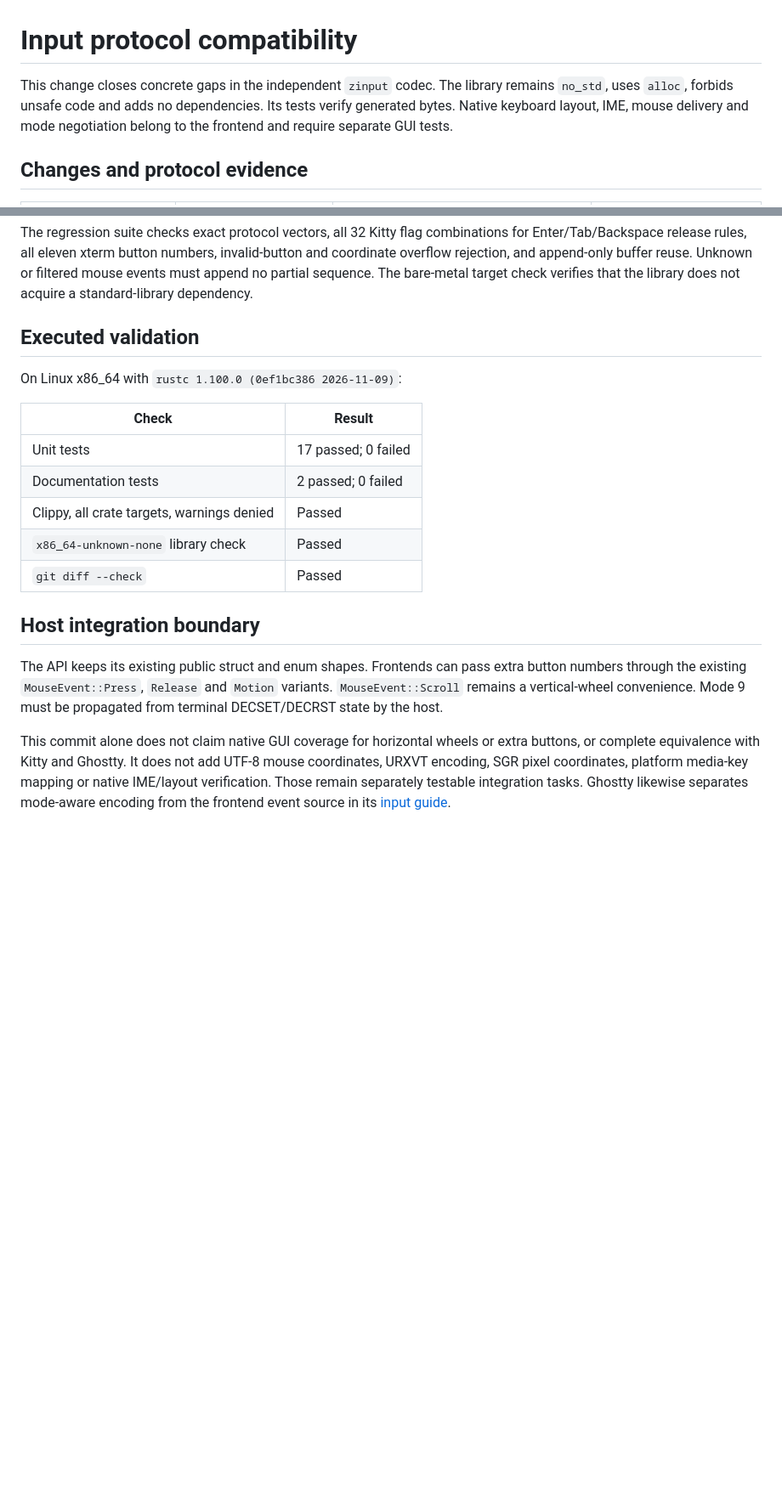
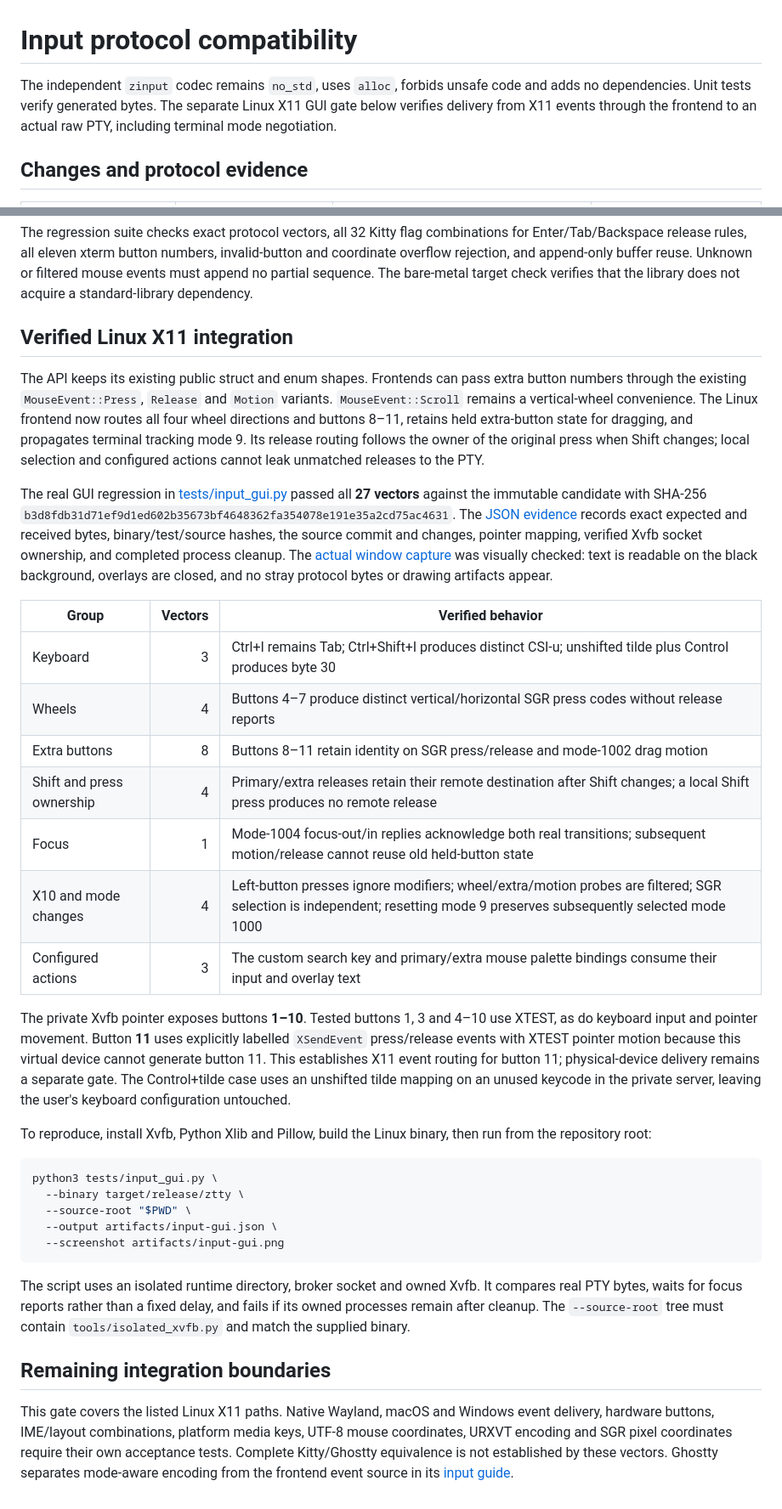
Before and after one commit to LIghtJUNction/ztty, a Markdown page: docs/input-compatibility.md, 2 parts joined by grey strips. Shown at 85% size. GitHub-like rendering; blank space fills up the shorter version.

Commit message:
Verify X11 keyboard and extended mouse routing with real PTY input

````diff
--- a/docs/input-compatibility.md
+++ b/docs/input-compatibility.md
@@ -1,9 +1,9 @@
 # Input protocol compatibility
 
-This change closes concrete gaps in the independent `zinput` codec. The library
-remains `no_std`, uses `alloc`, forbids unsafe code and adds no dependencies.
-Its tests verify generated bytes. Native keyboard layout, IME, mouse delivery
-and mode negotiation belong to the frontend and require separate GUI tests.
+The independent `zinput` codec remains `no_std`, uses `alloc`, forbids unsafe
+code and adds no dependencies. Unit tests verify generated bytes. The separate
+Linux X11 GUI gate below verifies delivery from X11 events through the frontend
+to an actual raw PTY, including terminal mode negotiation.
 
 ## Changes and protocol evidence
 
@@ -43,28 +43,66 @@ buffer reuse. Unknown or filtered mouse events must append no partial sequence.
 The bare-metal target check verifies that the library does not acquire a
 standard-library dependency.
 
-## Executed validation
-
-On Linux x86_64 with `rustc 1.100.0 (0ef1bc386 2026-11-09)`:
-
-| Check | Result |
-|---|---|
-| Unit tests | 17 passed; 0 failed |
-| Documentation tests | 2 passed; 0 failed |
-| Clippy, all crate targets, warnings denied | Passed |
-| `x86_64-unknown-none` library check | Passed |
-| `git diff --check` | Passed |
-
-## Host integration boundary
+## Verified Linux X11 integration
 
 The API keeps its existing public struct and enum shapes. Frontends can pass
 extra button numbers through the existing `MouseEvent::Press`, `Release` and
 `Motion` variants. `MouseEvent::Scroll` remains a vertical-wheel convenience.
-Mode 9 must be propagated from terminal DECSET/DECRST state by the host.
+The Linux frontend now routes all four wheel directions and buttons 8–11,
+retains held extra-button state for dragging, and propagates terminal tracking
+mode 9. Its release routing follows the owner of the original press when Shift
+changes; local selection and configured actions cannot leak unmatched releases
+to the PTY.
 
-This commit alone does not claim native GUI coverage for horizontal wheels or
-extra buttons, or complete equivalence with Kitty and Ghostty. It does not add
-UTF-8 mouse coordinates, URXVT encoding, SGR pixel coordinates, platform media-key
-mapping or native IME/layout verification. Those remain separately testable
-integration tasks. Ghostty likewise separates mode-aware encoding from the
-frontend event source in its [input guide](https://lib.ghostty.org/vt/guide-input.html).
+The real GUI regression in [tests/input_gui.py](../tests/input_gui.py) passed
+all **27 vectors** against the immutable candidate with SHA-256
+`b3d8fdb31d71ef9d1ed602b35673bf4648362fa354078e191e35a2cd75ac4631`.
+The [JSON evidence](measurements/input-x11-2026-11-18.json) records exact expected
+and received bytes, binary/test/source hashes, the source commit and changes,
+pointer mapping, verified Xvfb socket ownership, and completed process cleanup.
+The [actual window capture](assets/input-x11-2026-11-18.png) was visually checked:
+text is readable on the black background, overlays are closed, and no stray
+protocol bytes or drawing artifacts appear.
+
+| Group | Vectors | Verified behavior |
+|---|---:|---|
+| Keyboard | 3 | Ctrl+I remains Tab; Ctrl+Shift+I produces distinct CSI-u; unshifted tilde plus Control produces byte 30 |
+| Wheels | 4 | Buttons 4–7 produce distinct vertical/horizontal SGR press codes without release reports |
+| Extra buttons | 8 | Buttons 8–11 retain identity on SGR press/release and mode-1002 drag motion |
+| Shift and press ownership | 4 | Primary/extra releases retain their remote destination after Shift changes; a local Shift press produces no remote release |
+| Focus | 1 | Mode-1004 focus-out/in replies acknowledge both real transitions; subsequent motion/release cannot reuse old held-button state |
+| X10 and mode changes | 4 | Left-button presses ignore modifiers; wheel/extra/motion probes are filtered; SGR selection is independent; resetting mode 9 preserves subsequently selected mode 1000 |
+| Configured actions | 3 | The custom search key and primary/extra mouse palette bindings consume their input and overlay text |
+
+The private Xvfb pointer exposes buttons **1–10**. Tested buttons 1, 3 and 4–10
+use XTEST, as do keyboard input and pointer movement. Button **11** uses
+explicitly labelled `XSendEvent` press/release events with XTEST pointer motion
+because this virtual device cannot generate button 11. This establishes X11
+event routing for button 11; physical-device delivery remains a separate gate.
+The Control+tilde case uses an unshifted tilde mapping on an unused keycode in
+the private server, leaving the user's keyboard configuration untouched.
+
+To reproduce, install Xvfb, Python Xlib and Pillow, build the Linux binary, then
+run from the repository root:
+
+```sh
+python3 tests/input_gui.py \
+  --binary target/release/ztty \
+  --source-root "$PWD" \
+  --output artifacts/input-gui.json \
+  --screenshot artifacts/input-gui.png
+```
+
+The script uses an isolated runtime directory, broker socket and owned Xvfb.
+It compares real PTY bytes, waits for focus reports rather than a fixed delay,
+and fails if its owned processes remain after cleanup. The `--source-root` tree
+must contain `tools/isolated_xvfb.py` and match the supplied binary.
+
+## Remaining integration boundaries
+
+This gate covers the listed Linux X11 paths. Native Wayland, macOS and Windows
+event delivery, hardware buttons, IME/layout combinations, platform media keys,
+UTF-8 mouse coordinates, URXVT encoding and SGR pixel coordinates require their
+own acceptance tests. Complete Kitty/Ghostty equivalence is not established by
+these vectors. Ghostty separates mode-aware encoding from the frontend event
+source in its [input guide](https://lib.ghostty.org/vt/guide-input.html).
````
Also changed, not shown: docs/assets/input-x11-2026-11-18.png (added), 2 other files.
